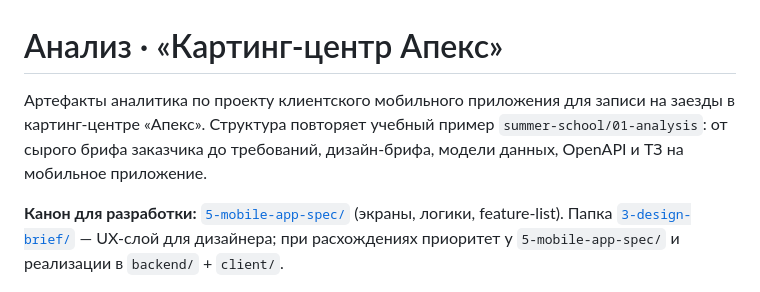
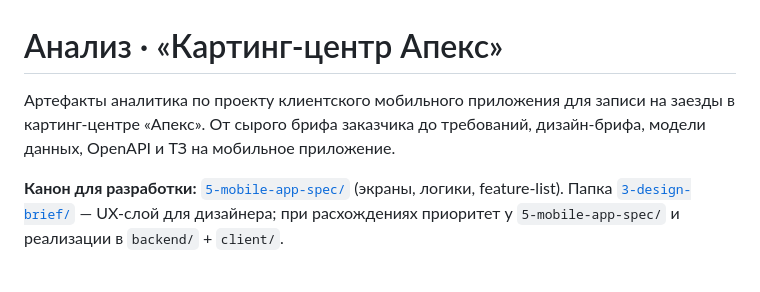
Before and after one commit to Asinasta/karting-center, a Markdown page: 01-analysis/README.md, the part around the change. Rendered like a GitHub page.

```diff
--- a/01-analysis/README.md
+++ b/01-analysis/README.md
@@ -1,6 +1,7 @@
 # Анализ · «Картинг-центр Апекс»
 
-Артефакты аналитика по проекту клиентского мобильного приложения для записи на заезды в картинг-центре «Апекс». Структура повторяет учебный пример `summer-school/01-analysis`: от сырого брифа заказчика до требований, дизайн-брифа, модели данных, OpenAPI и ТЗ на мобильное приложение.
+Артефакты аналитика по проекту клиентского мобильного приложения для записи на заезды в картинг-центре «Апекс».
+От сырого брифа заказчика до требований, дизайн-брифа, модели данных, OpenAPI и ТЗ на мобильное приложение.
 
 **Канон для разработки:** [`5-mobile-app-spec/`](5-mobile-app-spec/) (экраны, логики, feature-list). Папка [`3-design-brief/`](3-design-brief/) — UX-слой для дизайнера; при расхождениях приоритет у `5-mobile-app-spec/` и реализации в `backend/` + `client/`.
 
```
